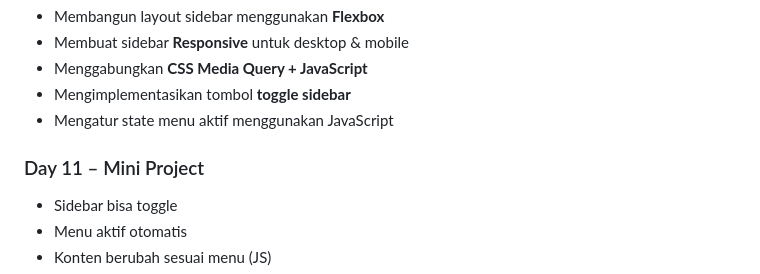
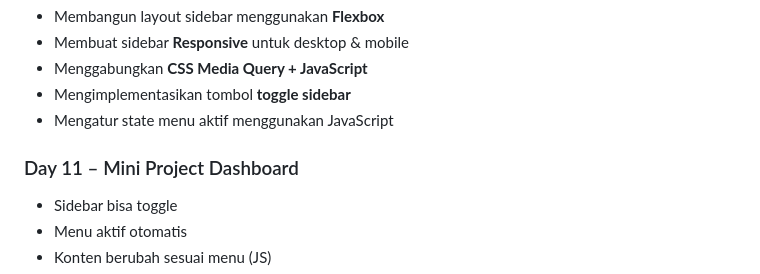
Before and after one commit to vyzz-xz/Belajar-PBW, a Markdown page: README.md, the part around the change. Drawn GitHub-style.

```diff
--- a/README.md
+++ b/README.md
@@ -91,7 +91,7 @@ Pembelajaran dilakukan secara **bertahap (Day by Day)** dengan fokus pada:
 - Mengimplementasikan tombol **toggle sidebar**
 - Mengatur state menu aktif menggunakan JavaScript
 
-### Day 11 – Mini Project
+### Day 11 – Mini Project Dashboard
 - Sidebar bisa toggle
 - Menu aktif otomatis
 - Konten berubah sesuai menu (JS)
```
